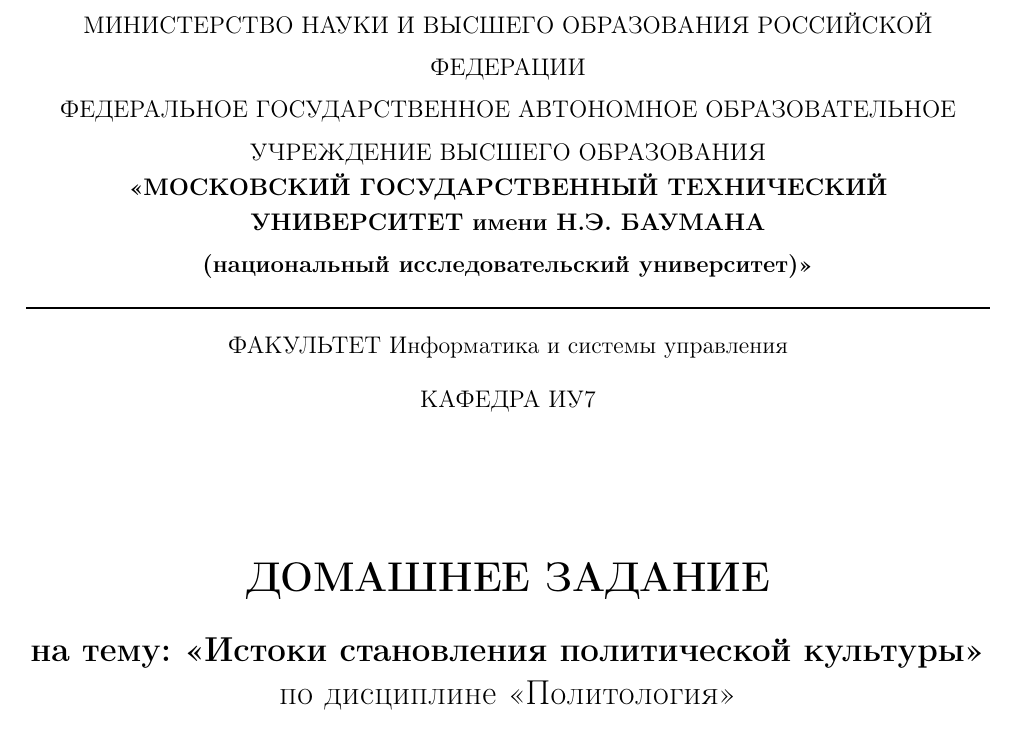
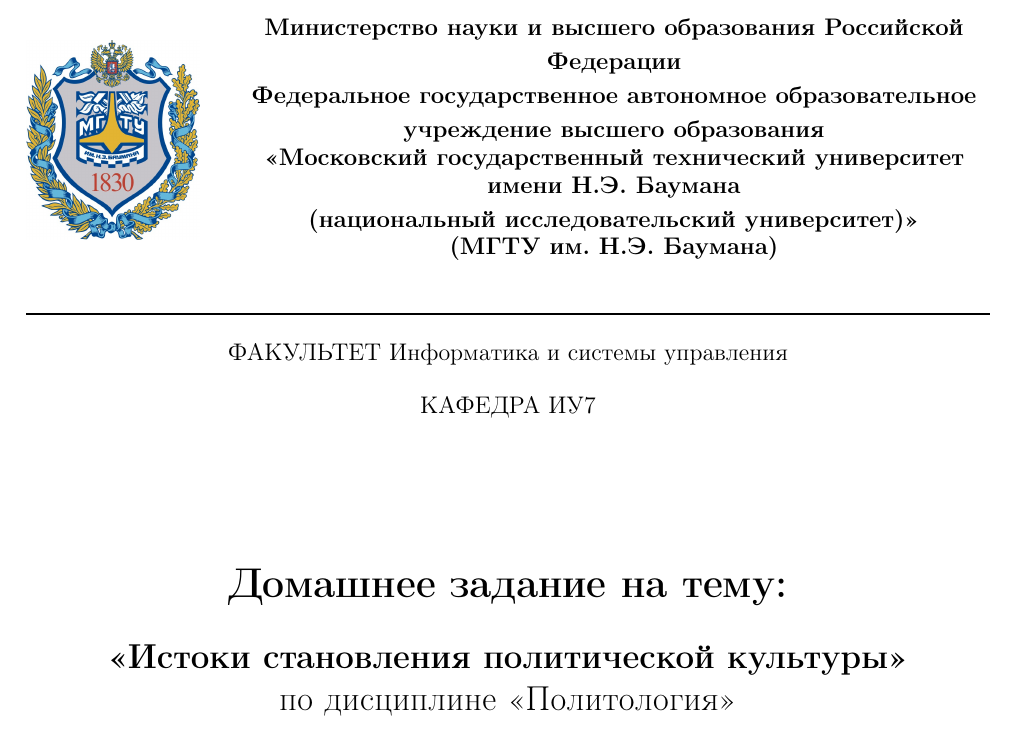
Before and after one commit to NuclearCakeGenerator/Politology_DZ, a LaTeX document (main.tex): part of page 1 of 19, cut at the place of the change. Compiled offline with pdfLaTeX.

Commit message:
added logo

```diff
--- a/main.tex
+++ b/main.tex
@@ -2,6 +2,7 @@
 \usepackage[T2A]{fontenc}
 \usepackage[utf8]{inputenc}
 \usepackage[russian]{babel}
+\usepackage{graphicx} % Пакет для вставки картинок
 
 % Размеры полей по ГОСТу МГТУ
 \usepackage{geometry}
@@ -42,19 +43,36 @@
 \begin{titlepage}
     \thispagestyle{empty} % На титульном листе номер страницы не ставится
     \begin{center}
-        {\small МИНИСТЕРСТВО НАУКИ И ВЫСШЕГО ОБРАЗОВАНИЯ РОССИЙСКОЙ ФЕДЕРАЦИИ}\\
-        {\small ФЕДЕРАЛЬНОЕ ГОСУДАРСТВЕННОЕ АВТОНОМНОЕ ОБРАЗОВАТЕЛЬНОЕ УЧРЕЖДЕНИЕ ВЫСШЕГО ОБРАЗОВАНИЯ}\\
-        {\bf\small <<МОСКОВСКИЙ ГОСУДАРСТВЕННЫЙ ТЕХНИЧЕСКИЙ УНИВЕРСИТЕТ имени Н.Э. БАУМАНА\\ (национальный исследовательский университет)>>}\\
-        \vspace*{0.5cm}
+        \noindent
+        \begin{center}
+            % --- ЛЕВАЯ КОРОБОЧКА: ГЕРБ ---
+            \begin{minipage}[c]{0.18\textwidth}
+                \centering
+                \includegraphics[width=\textwidth]{src/logo_bmstu.png}
+            \end{minipage}
+            \hfill % Пружина раздвигает герб и текст по краям
+            % --- ПРАВАЯ КОРОБОЧКА: ТЕКСТ ШАПКИ ---
+            \begin{minipage}[c]{0.78\textwidth}
+                \setstretch{1.0} % Одинарный интервал, чтобы шапка смотрелась компактно
+                \begin{center}
+                    {\bf\small Министерство науки и высшего образования Российской Федерации}\\
+                    {\bf\small Федеральное государственное автономное образовательное учреждение высшего образования}\\
+                    {\bf\small <<Московский государственный технический университет имени Н.Э. Баумана\\ (национальный исследовательский университет)>>}\\
+                    {\small\bf (МГТУ им. Н.Э. Баумана)\\}
+                \end{center}
+            \end{minipage}
+        \end{center}
+
+        \vspace*{0.5cm} % Отступ от шапки вниз к названию работы
         \hrule height 1pt
         \vspace*{0.5cm}
         {\small ФАКУЛЬТЕТ Информатика и системы управления}\\
         \vspace*{0.2cm}
         {\small КАФЕДРА ИУ7}\\
         \vspace*{2.5cm}
-        {\Large\bf ДОМАШНЕЕ ЗАДАНИЕ}\\
+        {\Large\bf Домашнее задание на тему:}\\
         \vspace*{0.5cm}
-        {\large\bf на тему: <<Истоки становления политической культуры>>}\\
+        {\large\bf <<Истоки становления политической культуры>>}\\
         {\large по дисциплине <<Политология>>}\\
     \end{center}
 
```
Also changed, not shown: src/logo_bmstu.png (added).
